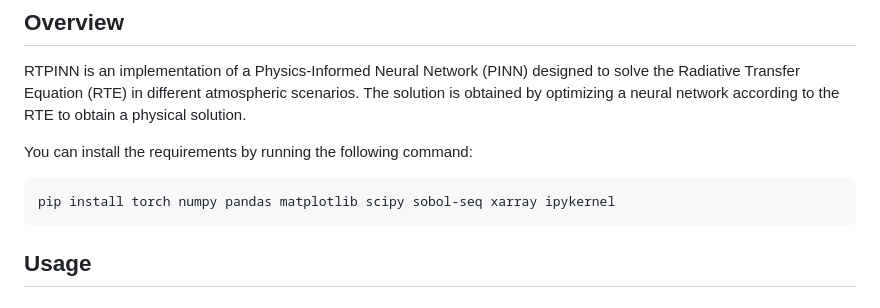
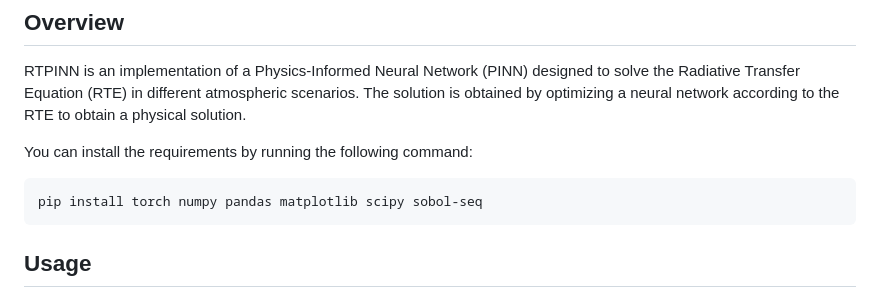
Before and after one commit to batenkov-group/RTPINN, a Markdown page: README.md, the part around the change. Rendered like a GitHub page.

````diff
--- a/README.md
+++ b/README.md
@@ -7,7 +7,7 @@ The solution is obtained by optimizing a neural network according to the RTE to
 
 You can install the requirements by running the following command:
 ```bash
-pip install torch numpy pandas matplotlib scipy sobol-seq xarray ipykernel
+pip install torch numpy pandas matplotlib scipy sobol-seq
 ```
 
 ## Usage
````
